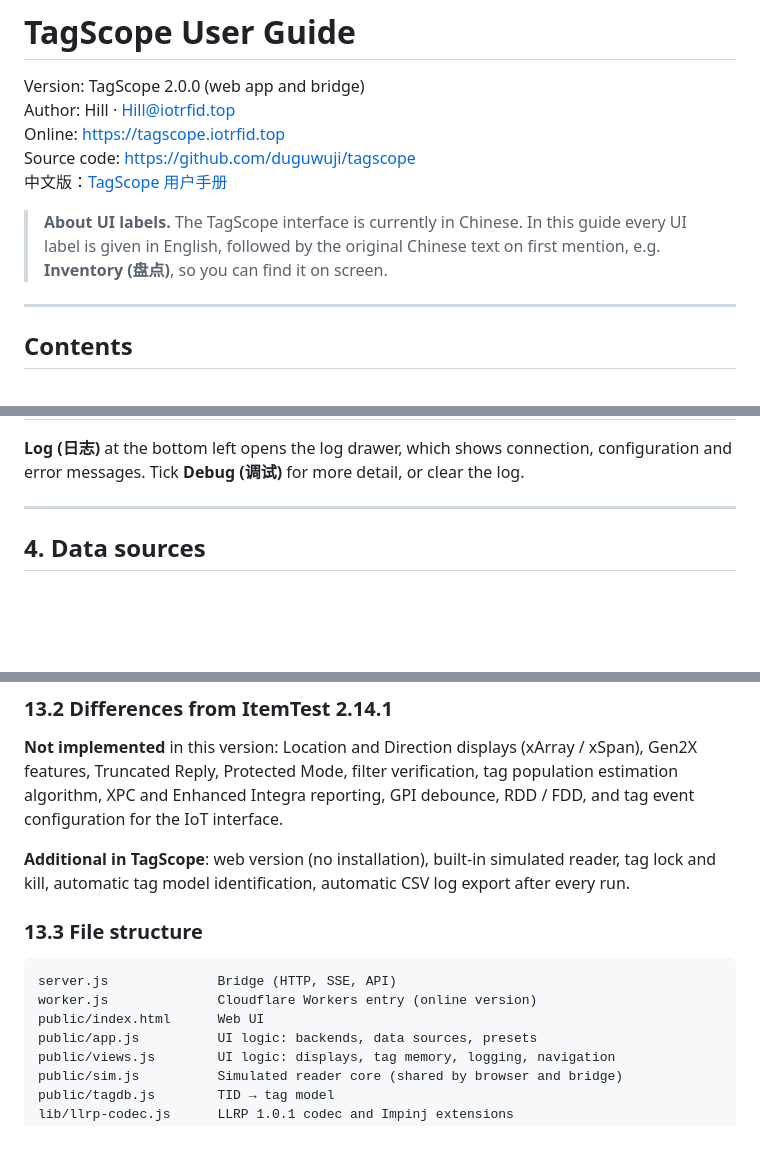
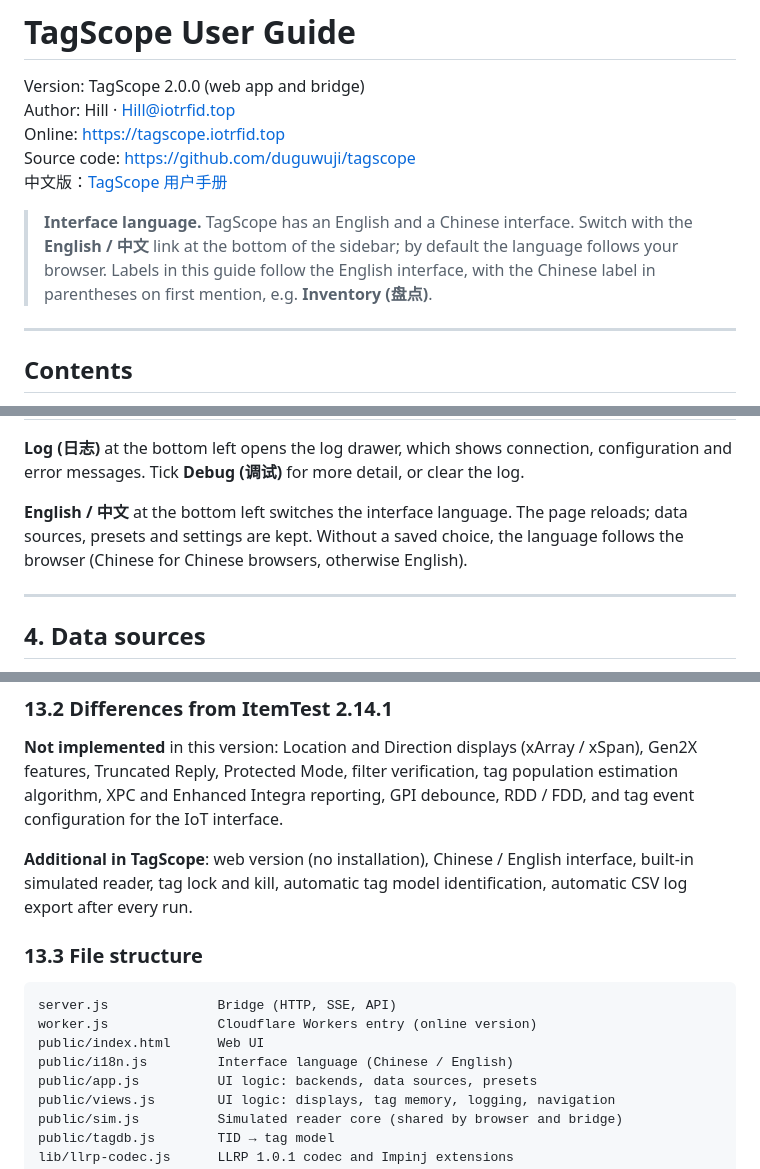
Before and after one commit to duguwuji/tagscope, a Markdown page: docs/user-guide-en.md, 3 parts joined by grey strips. Drawn GitHub-style; blank space fills up the shorter version.

Commit message:
English guide: interface language switch

```diff
--- a/docs/user-guide-en.md
+++ b/docs/user-guide-en.md
@@ -6,7 +6,7 @@ Online: <https://tagscope.iotrfid.top>
 Source code: <https://github.com/duguwuji/tagscope>
 中文版：[TagScope 用户手册](user-guide-zh.md)
 
-> **About UI labels.** The TagScope interface is currently in Chinese. In this guide every UI label is given in English, followed by the original Chinese text on first mention, e.g. **Inventory (盘点)**, so you can find it on screen.
+> **Interface language.** TagScope has an English and a Chinese interface. Switch with the **English / 中文** link at the bottom of the sidebar; by default the language follows your browser. Labels in this guide follow the English interface, with the Chinese label in parentheses on first mention, e.g. **Inventory (盘点)**.
 
 ---
 
@@ -121,6 +121,8 @@ As in ItemTest, the window has a left sidebar and a main area on the right.
 | Settings (设置) | Updates (更新), Tag Logging (标签日志), About (关于) | Version check, automatic logging, version and copyright information |
 
 **Log (日志)** at the bottom left opens the log drawer, which shows connection, configuration and error messages. Tick **Debug (调试)** for more detail, or clear the log.
+
+**English / 中文** at the bottom left switches the interface language. The page reloads; data sources, presets and settings are kept. Without a saved choice, the language follows the browser (Chinese for Chinese browsers, otherwise English).
 
 ---
 
@@ -524,7 +526,7 @@ All settings are stored in the browser's local storage, per site address: the on
 
 **Not implemented** in this version: Location and Direction displays (xArray / xSpan), Gen2X features, Truncated Reply, Protected Mode, filter verification, tag population estimation algorithm, XPC and Enhanced Integra reporting, GPI debounce, RDD / FDD, and tag event configuration for the IoT interface.
 
-**Additional in TagScope**: web version (no installation), built-in simulated reader, tag lock and kill, automatic tag model identification, automatic CSV log export after every run.
+**Additional in TagScope**: web version (no installation), Chinese / English interface, built-in simulated reader, tag lock and kill, automatic tag model identification, automatic CSV log export after every run.
 
 ### 13.3 File structure
 
@@ -532,6 +534,7 @@ All settings are stored in the browser's local storage, per site address: the on
 server.js              Bridge (HTTP, SSE, API)
 worker.js              Cloudflare Workers entry (online version)
 public/index.html      Web UI
+public/i18n.js         Interface language (Chinese / English)
 public/app.js          UI logic: backends, data sources, presets
 public/views.js        UI logic: displays, tag memory, logging, navigation
 public/sim.js          Simulated reader core (shared by browser and bridge)
```
